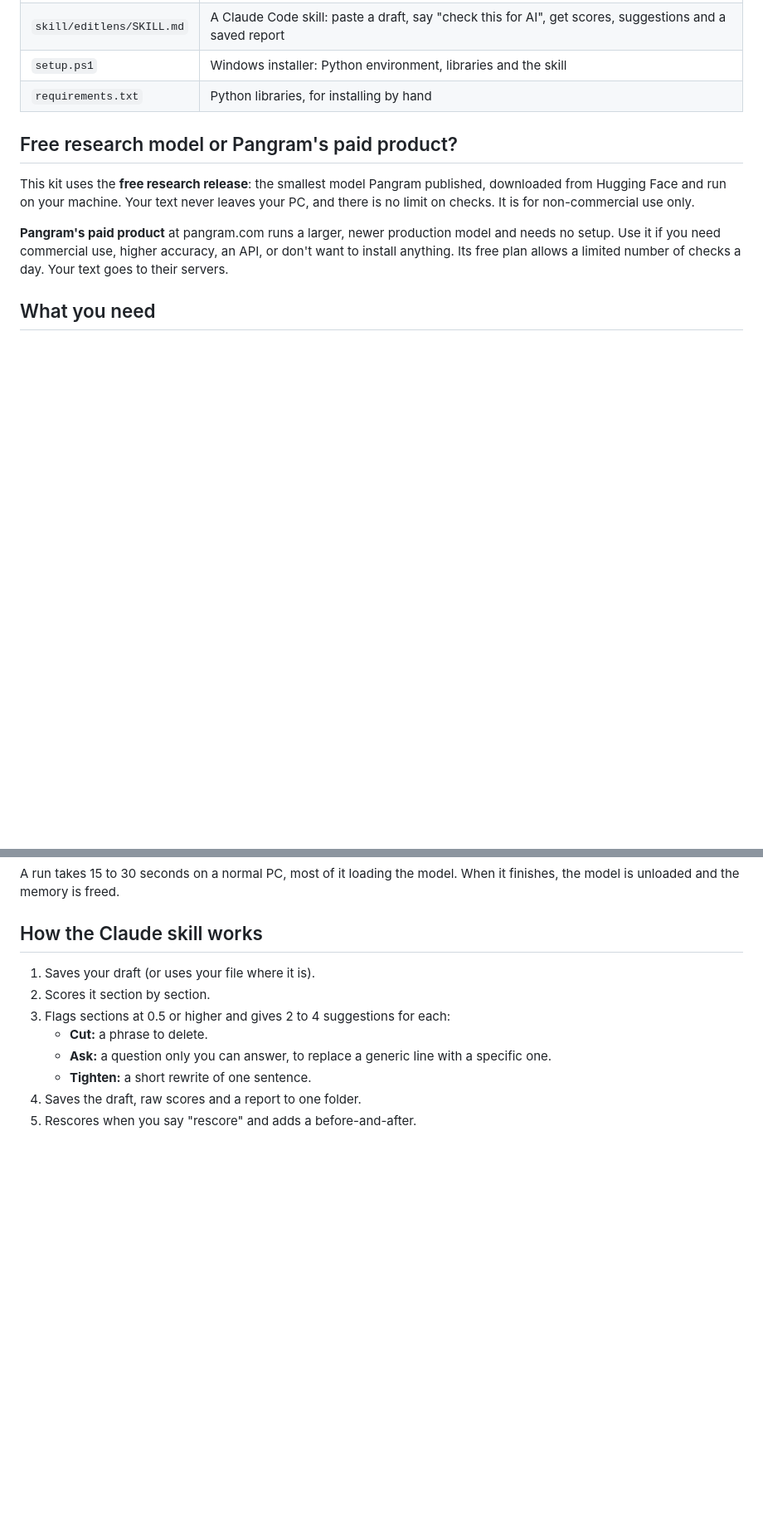
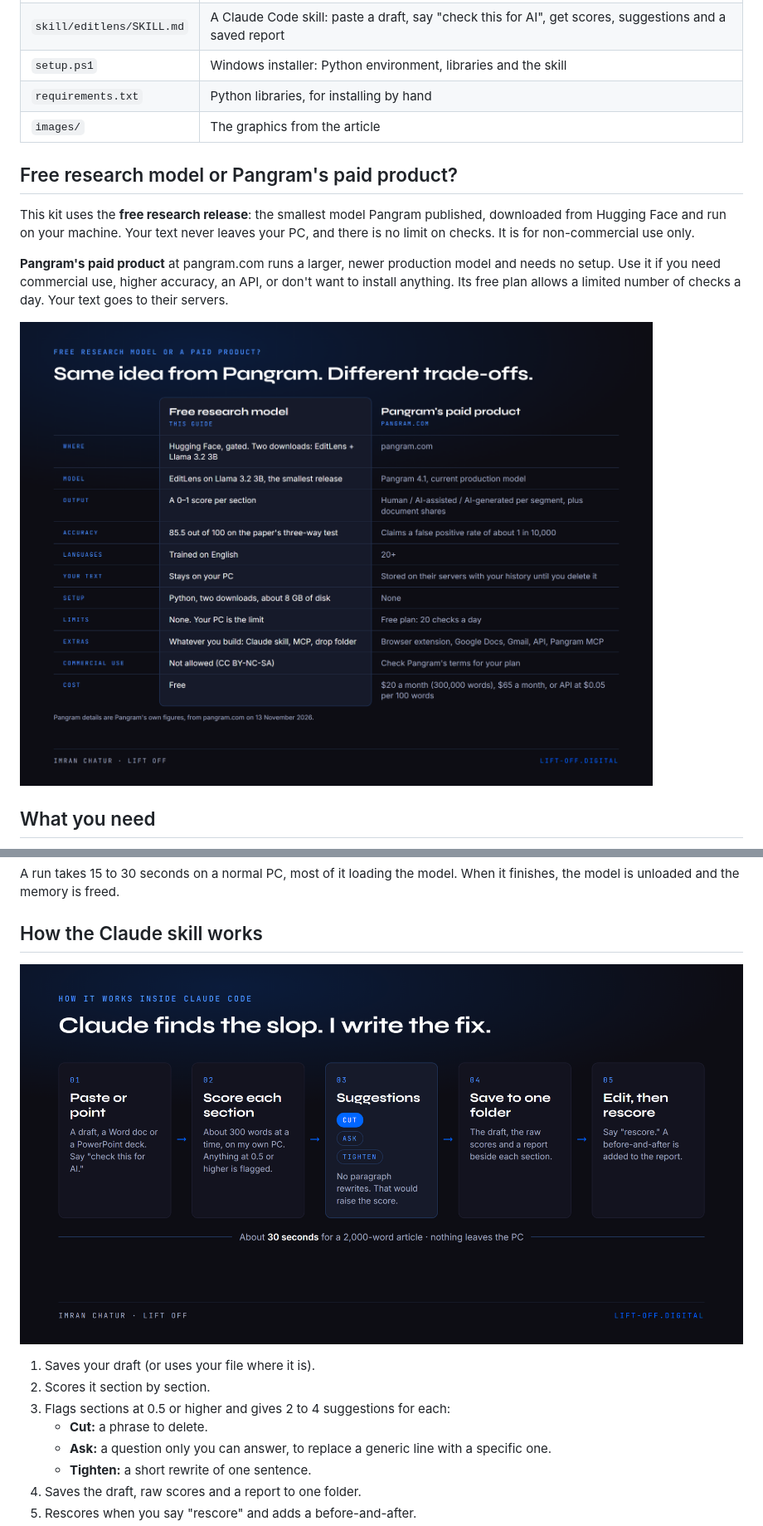
Before and after one commit to imranchatur-cpu/AI-Slop-Public, a Markdown page: README.md, 2 parts joined by grey strips. Shown at 83% size. Rendered like a GitHub page; pictures changed too: images/free-vs-paid.png (added), images/how-it-works.png (added); blank space fills up the shorter version.

```diff
--- a/README.md
+++ b/README.md
@@ -23,12 +29,15 @@ Written up in Lift Off: "Stop the AI Slop" on [liftoffai.substack.com](https://l
 | `skill/editlens/SKILL.md` | A Claude Code skill: paste a draft, say "check this for AI", get scores, suggestions and a saved report |
 | `setup.ps1` | Windows installer: Python environment, libraries and the skill |
 | `requirements.txt` | Python libraries, for installing by hand |
+| `images/` | The graphics from the article |
 
 ## Free research model or Pangram's paid product?
 
 This kit uses the **free research release**: the smallest model Pangram published, downloaded from Hugging Face and run on your machine. Your text never leaves your PC, and there is no limit on checks. It is for non-commercial use only.
 
 **Pangram's paid product** at pangram.com runs a larger, newer production model and needs no setup. Use it if you need commercial use, higher accuracy, an API, or don't want to install anything. Its free plan allows a limited number of checks a day. Your text goes to their servers.
+
+![Free research model vs Pangram's paid product](images/free-vs-paid.png)
 
 ## What you need
 
@@ -108,6 +117,8 @@ A run takes 15 to 30 seconds on a normal PC, most of it loading the model. When
 
 ## How the Claude skill works
 
+![How the skill works](images/how-it-works.png)
+
 1. Saves your draft (or uses your file where it is).
 2. Scores it section by section.
 3. Flags sections at 0.5 or higher and gives 2 to 4 suggestions for each:
```
Also changed, not shown: other parts of README.md (+8 -0 lines), images/my-scores.png (added), images/six-ways.png (added), images/stop-ai-slop-cover.png (added).
